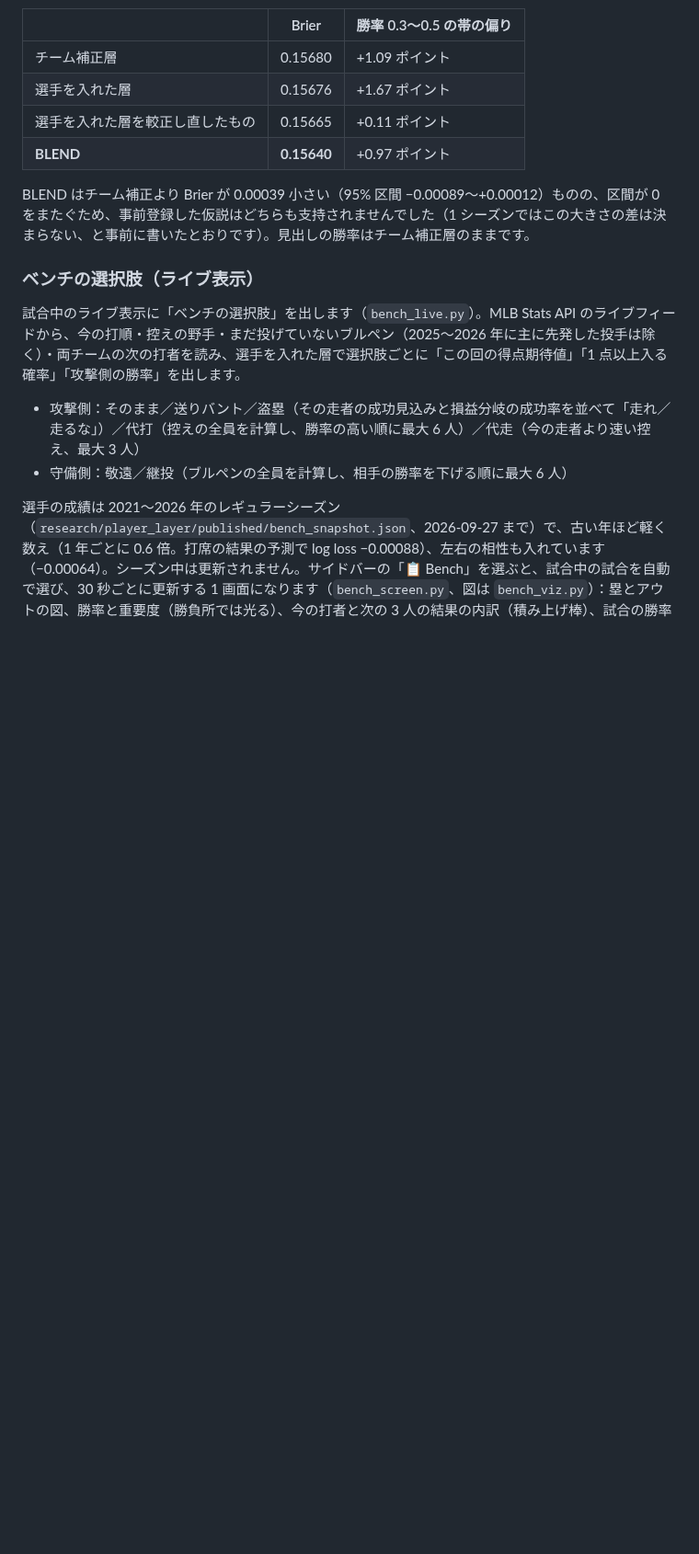
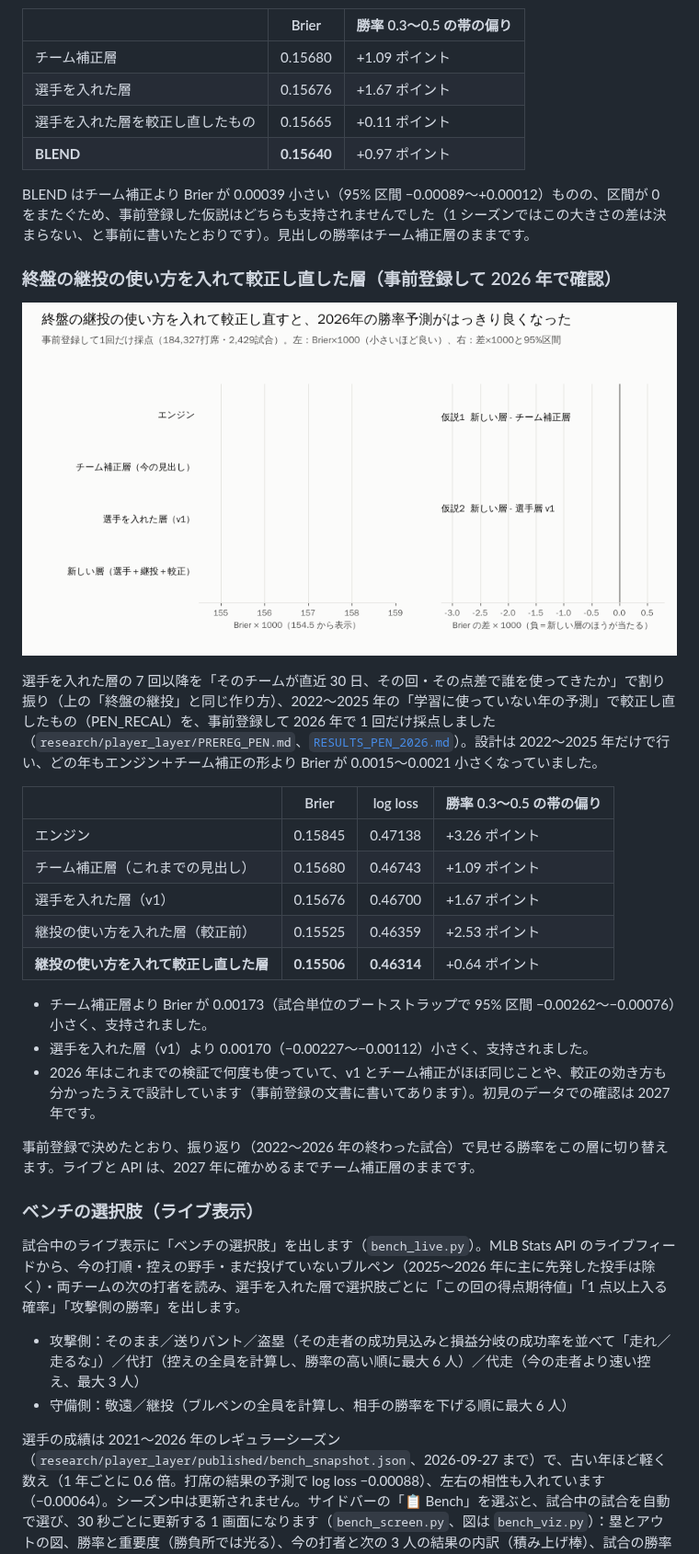
Before and after one commit to yasumorishima/mlb-win-probability, a Markdown page: README.md, the part around the change. Shown at 92% size. Drawn GitHub-style; pictures changed too: docs/images/pen_recal.gif (added); blank space fills up the shorter version.

```diff
--- a/README.md
+++ b/README.md
@@ -89,6 +89,26 @@ MLB Stats API の play-by-play から作った打席ごとの遷移（2021〜202
 | **BLEND** | **0.15640** | +0.97 ポイント |
 
 BLEND はチーム補正より Brier が 0.00039 小さい（95% 区間 −0.00089〜+0.00012）ものの、区間が 0 をまたぐため、事前登録した仮説はどちらも支持されませんでした（1 シーズンではこの大きさの差は決まらない、と事前に書いたとおりです）。見出しの勝率はチーム補正層のままです。
+
+### 終盤の継投の使い方を入れて較正し直した層（事前登録して 2026 年で確認）
+
+![終盤の継投の使い方を入れて較正し直すと、2026年の勝率予測がはっきり良くなった](docs/images/pen_recal.gif)
+
+選手を入れた層の 7 回以降を「そのチームが直近 30 日、その回・その点差で誰を使ってきたか」で割り振り（上の「終盤の継投」と同じ作り方）、2022〜2025 年の「学習に使っていない年の予測」で較正し直したもの（PEN_RECAL）を、事前登録して 2026 年で 1 回だけ採点しました（`research/player_layer/PREREG_PEN.md`、[`RESULTS_PEN_2026.md`](research/player_layer/RESULTS_PEN_2026.md)）。設計は 2022〜2025 年だけで行い、どの年もエンジン＋チーム補正の形より Brier が 0.0015〜0.0021 小さくなっていました。
+
+| | Brier | log loss | 勝率 0.3〜0.5 の帯の偏り |
+|---|---|---|---|
+| エンジン | 0.15845 | 0.47138 | +3.26 ポイント |
+| チーム補正層（これまでの見出し） | 0.15680 | 0.46743 | +1.09 ポイント |
+| 選手を入れた層（v1） | 0.15676 | 0.46700 | +1.67 ポイント |
+| 継投の使い方を入れた層（較正前） | 0.15525 | 0.46359 | +2.53 ポイント |
+| **継投の使い方を入れて較正し直した層** | **0.15506** | **0.46314** | +0.64 ポイント |
+
+- チーム補正層より Brier が 0.00173（試合単位のブートストラップで 95% 区間 −0.00262〜−0.00076）小さく、支持されました。
+- 選手を入れた層（v1）より 0.00170（−0.00227〜−0.00112）小さく、支持されました。
+- 2026 年はこれまでの検証で何度も使っていて、v1 とチーム補正がほぼ同じことや、較正の効き方も分かったうえで設計しています（事前登録の文書に書いてあります）。初見のデータでの確認は 2027 年です。
+
+事前登録で決めたとおり、振り返り（2022〜2026 年の終わった試合）で見せる勝率をこの層に切り替えます。ライブと API は、2027 年に確かめるまでチーム補正層のままです。
 
 ### ベンチの選択肢（ライブ表示）
 
```
Also changed, not shown: CLAUDE.md (+3 -1 lines), research/player_layer/RESULTS_PEN_2026.md (added, +27 -0 lines), 4 other files.
